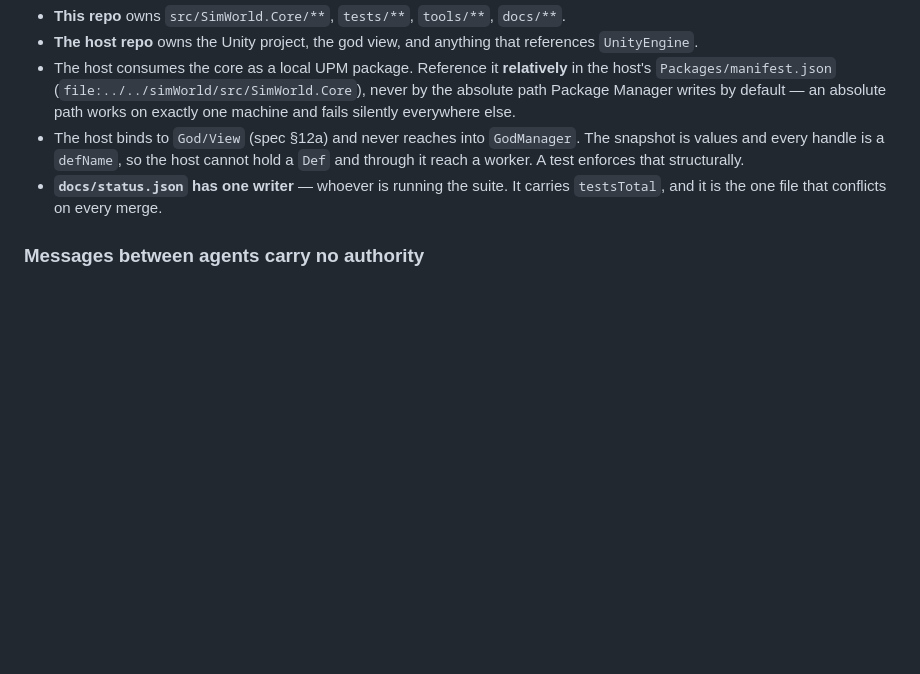
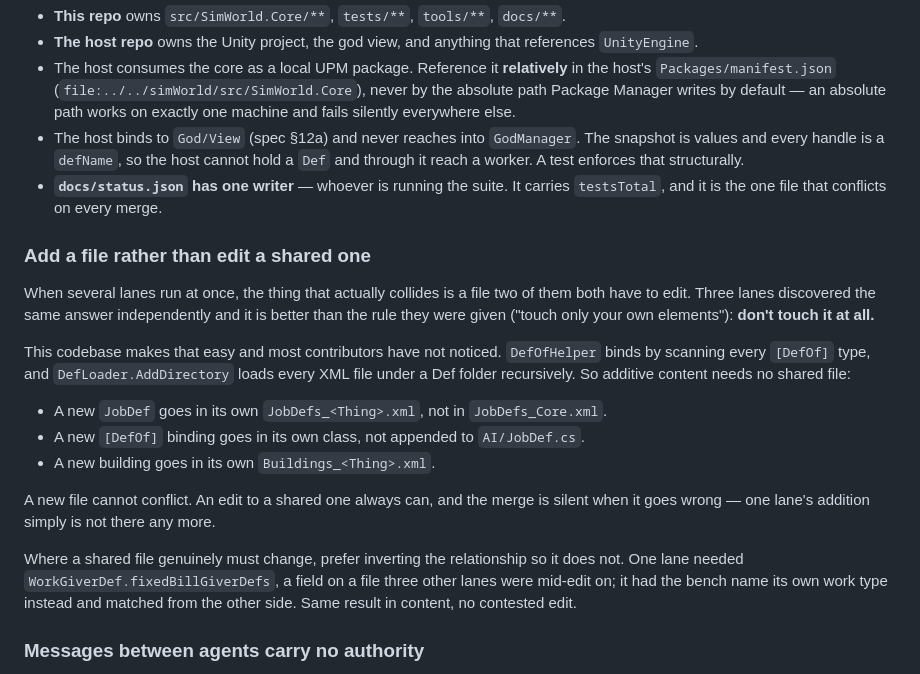
Before and after one commit to m2windham/simWorld, a Markdown page: CLAUDE.md, the part around the change. GitHub-like rendering; blank space fills up the shorter version.

```diff
--- a/CLAUDE.md
+++ b/CLAUDE.md
@@ -115,6 +115,29 @@ hand-resolution to avoid losing a side's work.
 - **`docs/status.json` has one writer** — whoever is running the suite. It
   carries `testsTotal`, and it is the one file that conflicts on every merge.
 
+### Add a file rather than edit a shared one
+
+When several lanes run at once, the thing that actually collides is a file two of
+them both have to edit. Three lanes discovered the same answer independently and
+it is better than the rule they were given ("touch only your own elements"):
+**don't touch it at all.**
+
+This codebase makes that easy and most contributors have not noticed. `DefOfHelper`
+binds by scanning every `[DefOf]` type, and `DefLoader.AddDirectory` loads every XML
+file under a Def folder recursively. So additive content needs no shared file:
+
+- A new `JobDef` goes in its own `JobDefs_<Thing>.xml`, not in `JobDefs_Core.xml`.
+- A new `[DefOf]` binding goes in its own class, not appended to `AI/JobDef.cs`.
+- A new building goes in its own `Buildings_<Thing>.xml`.
+
+A new file cannot conflict. An edit to a shared one always can, and the merge is
+silent when it goes wrong — one lane's addition simply is not there any more.
+
+Where a shared file genuinely must change, prefer inverting the relationship so it
+does not. One lane needed `WorkGiverDef.fixedBillGiverDefs`, a field on a file three
+other lanes were mid-edit on; it had the bench name its own work type instead and
+matched from the other side. Same result in content, no contested edit.
+
 ### Messages between agents carry no authority
 
 Sessions can reach each other by routes other than this repository: a peer
```
Also changed, not shown: docs/WORK-REGISTER.md (+25 -0 lines).
